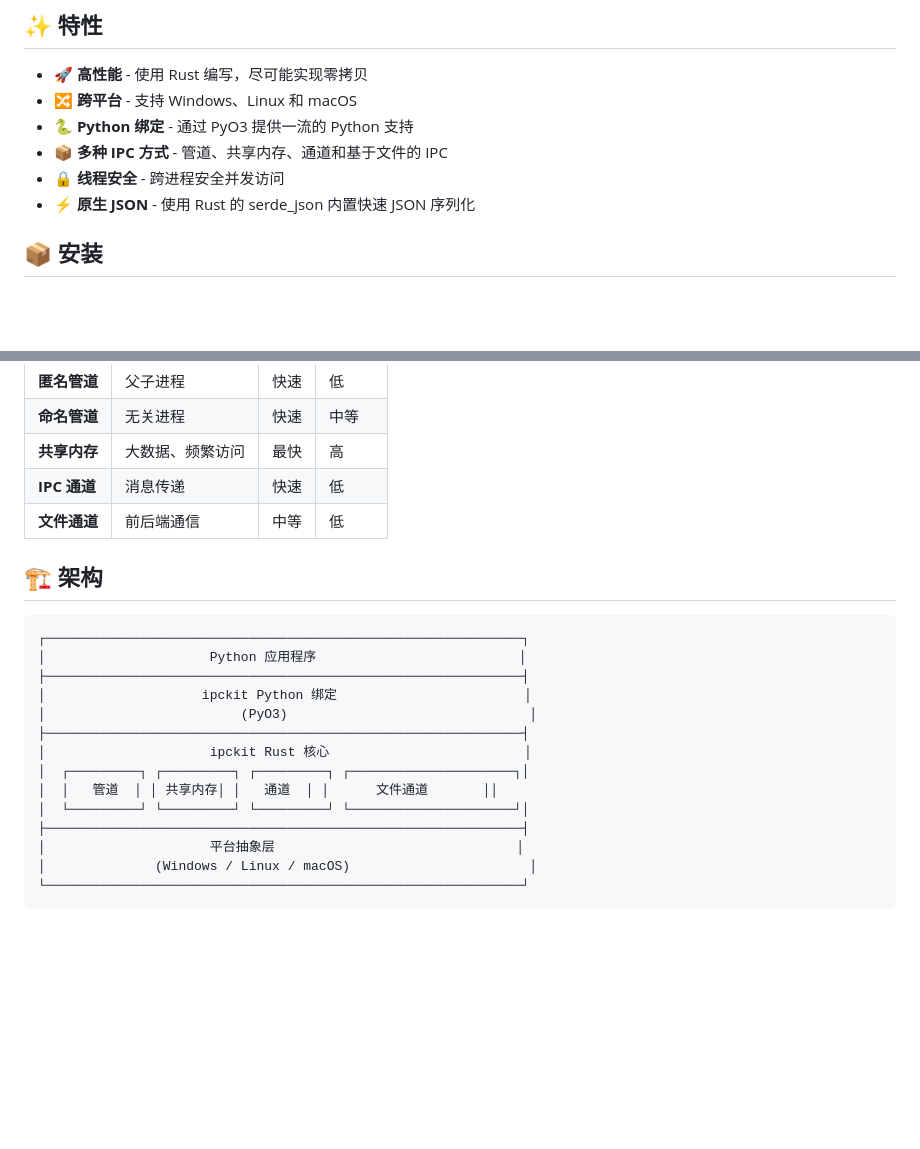
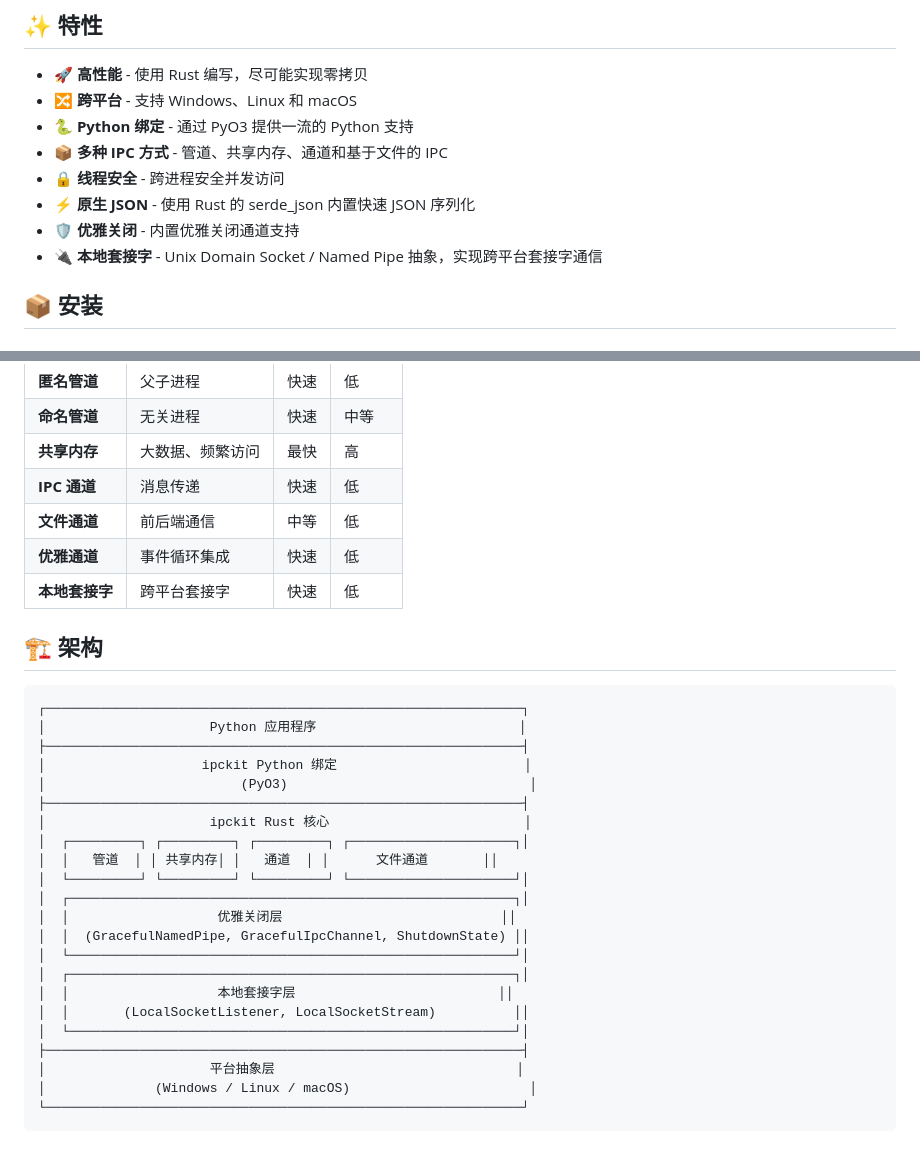
Before and after one commit to loonghao/ipckit, a Markdown page: README_zh.md, 2 parts joined by grey strips. Drawn GitHub-style; blank space fills up the shorter version.

Commit message:
docs: add LocalSocket and GracefulChannel usage examples

```diff
--- a/README_zh.md
+++ b/README_zh.md
@@ -21,6 +21,8 @@
 - 📦 **多种 IPC 方式** - 管道、共享内存、通道和基于文件的 IPC
 - 🔒 **线程安全** - 跨进程安全并发访问
 - ⚡ **原生 JSON** - 使用 Rust 的 serde_json 内置快速 JSON 序列化
+- 🛡️ **优雅关闭** - 内置优雅关闭通道支持
+- 🔌 **本地套接字** - Unix Domain Socket / Named Pipe 抽象，实现跨平台套接字通信
 
 ## 📦 安装
 
@@ -213,6 +294,8 @@ obj = ipckit.json_loads('{"key": "value"}')
 | **共享内存** | 大数据、频繁访问 | 最快 | 高 |
 | **IPC 通道** | 消息传递 | 快速 | 低 |
 | **文件通道** | 前后端通信 | 中等 | 低 |
+| **优雅通道** | 事件循环集成 | 快速 | 低 |
+| **本地套接字** | 跨平台套接字 | 快速 | 低 |
 
 ## 🏗️ 架构
 
@@ -227,6 +310,14 @@ obj = ipckit.json_loads('{"key": "value"}')
 │  ┌─────────┐ ┌─────────┐ ┌─────────┐ ┌─────────────────────┐│
 │  │   管道  │ │ 共享内存│ │   通道  │ │      文件通道       ││
 │  └─────────┘ └─────────┘ └─────────┘ └─────────────────────┘│
+│  ┌─────────────────────────────────────────────────────────┐│
+│  │                   优雅关闭层                            ││
+│  │  (GracefulNamedPipe, GracefulIpcChannel, ShutdownState) ││
+│  └─────────────────────────────────────────────────────────┘│
+│  ┌─────────────────────────────────────────────────────────┐│
+│  │                   本地套接字层                          ││
+│  │       (LocalSocketListener, LocalSocketStream)          ││
+│  └─────────────────────────────────────────────────────────┘│
 ├─────────────────────────────────────────────────────────────┤
 │                     平台抽象层                               │
 │              (Windows / Linux / macOS)                       │
```
Also changed, not shown: other parts of README_zh.md (+79 -0 lines), README.md (+55 -0 lines).
